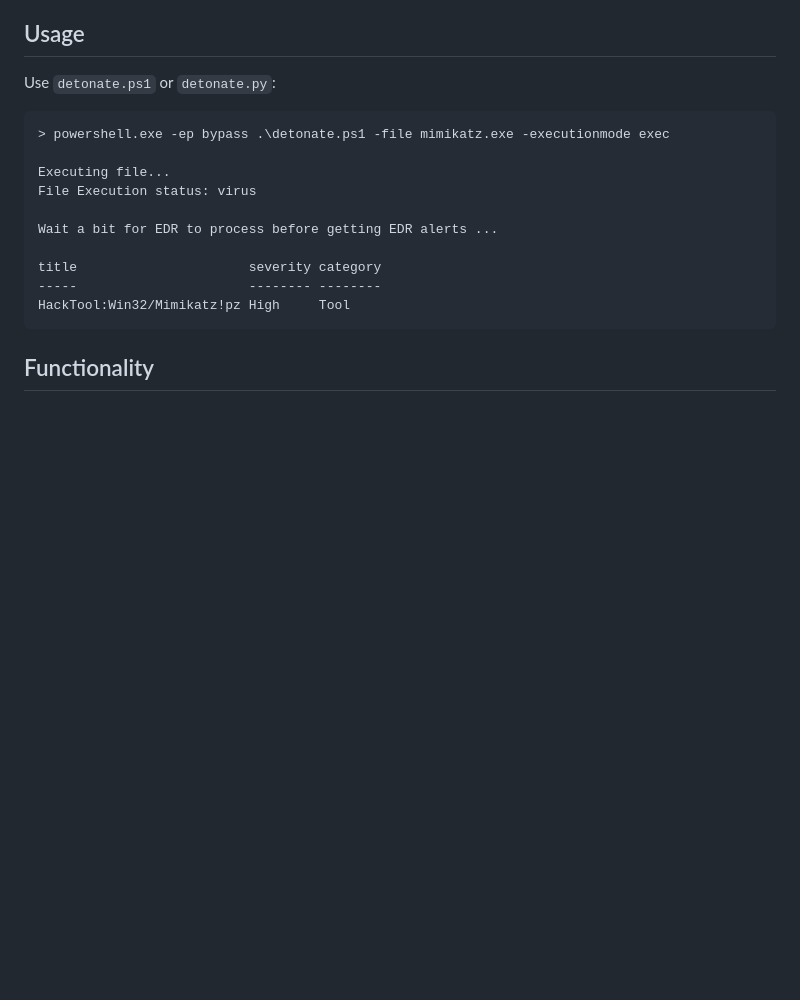
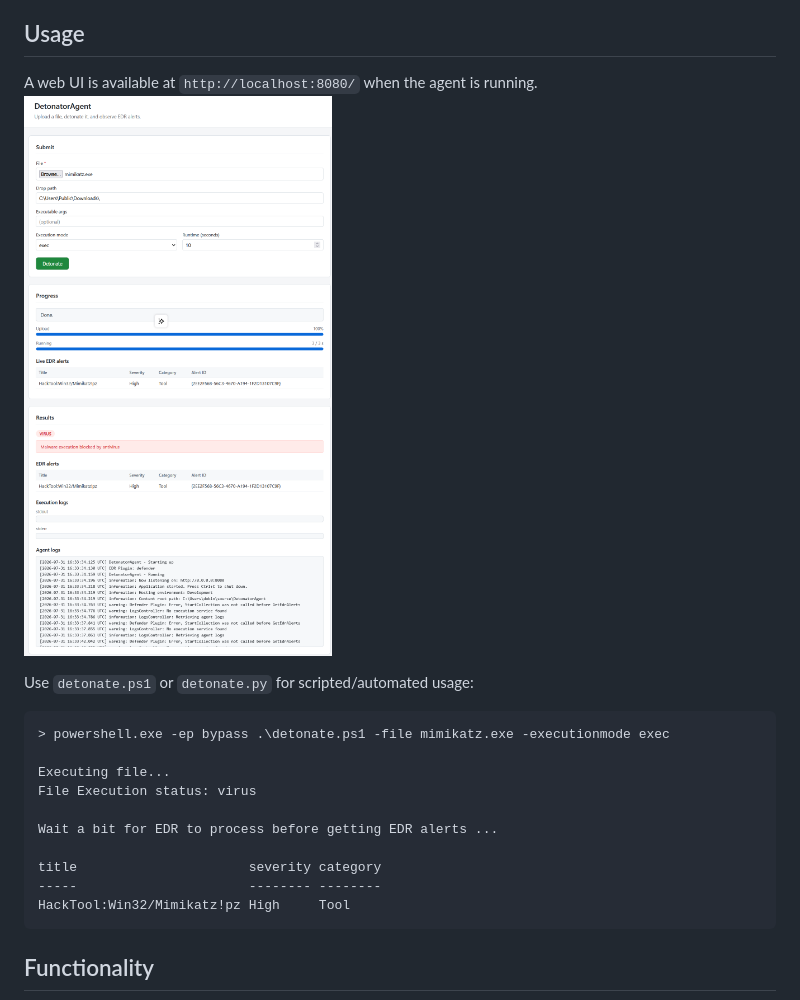
Before and after one commit to dobin/DetonatorAgent, a Markdown page: README.md, the part around the change. Rendered like a GitHub page; pictures changed too: Doc/detonatoragent-ui.png (added); blank space fills up the shorter version.

````diff
--- a/README.md
+++ b/README.md
@@ -23,7 +23,10 @@ be made publicly available sometimes maybe.
 
 ## Usage
 
-Use `detonate.ps1` or `detonate.py`:
+A web UI is available at `http://localhost:8080/` when the agent is running.
+![DetonatorAgent Web UI](Doc/detonatoragent-ui.png)
+
+Use `detonate.ps1` or `detonate.py` for scripted/automated usage:
 
 ```
 > powershell.exe -ep bypass .\detonate.ps1 -file mimikatz.exe -executionmode exec
````
Also changed, not shown: 4 other files.
